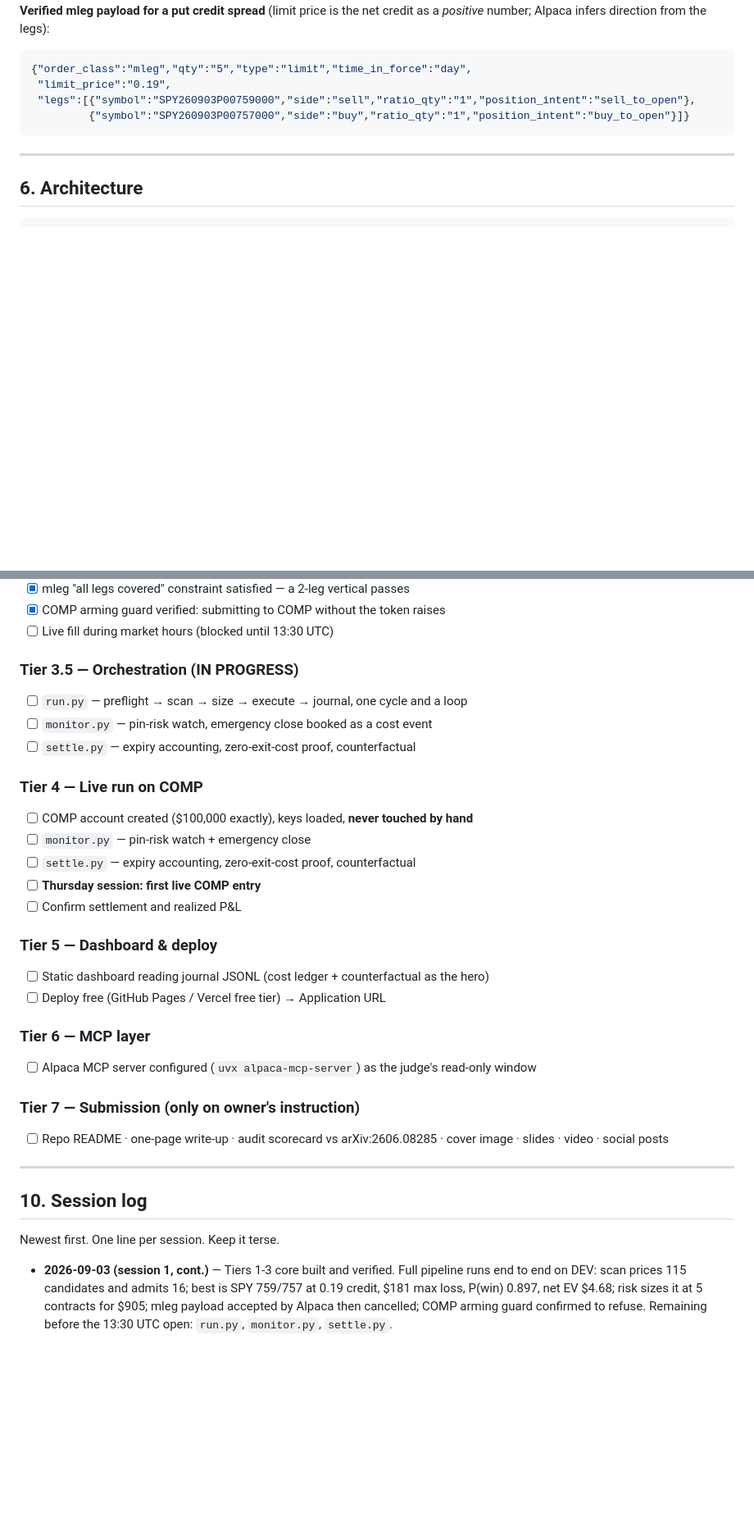
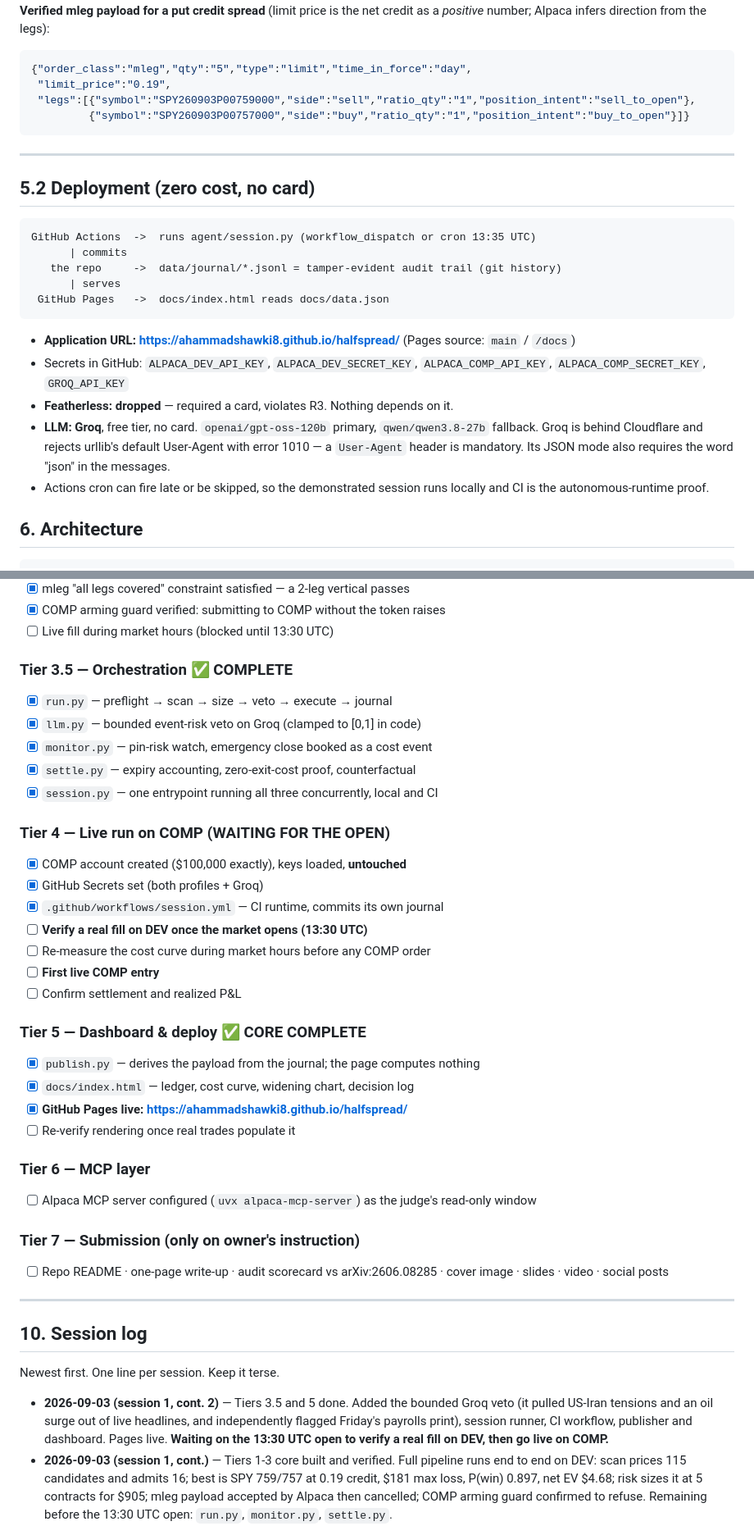
Before and after one commit to ahammadshawki8/halfspread, a Markdown page: CLAUDE.md, 2 parts joined by grey strips. Shown at 82% size. GitHub-like rendering; blank space fills up the shorter version.

Commit message:
Record deployment architecture and tier progress

````diff
--- a/CLAUDE.md
+++ b/CLAUDE.md
@@ -207,6 +207,25 @@ Global flags: `--jq`, `--csv`, `--quiet`, `--schema`, `--debug`. JSON on stdout
 
 ---
 
+## 5.2 Deployment (zero cost, no card)
+
+```
+GitHub Actions  ->  runs agent/session.py (workflow_dispatch or cron 13:35 UTC)
+      | commits
+   the repo     ->  data/journal/*.jsonl = tamper-evident audit trail (git history)
+      | serves
+ GitHub Pages   ->  docs/index.html reads docs/data.json
+```
+
+- **Application URL: https://ahammadshawki8.github.io/halfspread/** (Pages source: `main` / `/docs`)
+- Secrets in GitHub: `ALPACA_DEV_API_KEY`, `ALPACA_DEV_SECRET_KEY`, `ALPACA_COMP_API_KEY`, `ALPACA_COMP_SECRET_KEY`, `GROQ_API_KEY`
+- **Featherless: dropped** — required a card, violates R3. Nothing depends on it.
+- **LLM: Groq**, free tier, no card. `openai/gpt-oss-120b` primary, `qwen/qwen3.8-27b` fallback.
+  Groq is behind Cloudflare and rejects urllib's default User-Agent with error 1010 — a
+  `User-Agent` header is mandatory. Its JSON mode also requires the word "json" in the messages.
+- Actions cron can fire late or be skipped, so the demonstrated session runs locally and CI is
+  the autonomous-runtime proof.
+
 ## 6. Architecture
 
 ```
@@ -336,21 +355,27 @@ halfspread/
 - [x] COMP arming guard verified: submitting to COMP without the token raises
 - [ ] Live fill during market hours (blocked until 13:30 UTC)
 
-### Tier 3.5 — Orchestration (IN PROGRESS)
-- [ ] `run.py` — preflight → scan → size → execute → journal, one cycle and a loop
-- [ ] `monitor.py` — pin-risk watch, emergency close booked as a cost event
-- [ ] `settle.py` — expiry accounting, zero-exit-cost proof, counterfactual
+### Tier 3.5 — Orchestration ✅ COMPLETE
+- [x] `run.py` — preflight → scan → size → veto → execute → journal
+- [x] `llm.py` — bounded event-risk veto on Groq (clamped to [0,1] in code)
+- [x] `monitor.py` — pin-risk watch, emergency close booked as a cost event
+- [x] `settle.py` — expiry accounting, zero-exit-cost proof, counterfactual
+- [x] `session.py` — one entrypoint running all three concurrently, local and CI
 
-### Tier 4 — Live run on COMP
-- [ ] COMP account created ($100,000 exactly), keys loaded, **never touched by hand**
-- [ ] `monitor.py` — pin-risk watch + emergency close
-- [ ] `settle.py` — expiry accounting, zero-exit-cost proof, counterfactual
-- [ ] **Thursday session: first live COMP entry**
+### Tier 4 — Live run on COMP (WAITING FOR THE OPEN)
+- [x] COMP account created ($100,000 exactly), keys loaded, **untouched**
+- [x] GitHub Secrets set (both profiles + Groq)
+- [x] `.github/workflows/session.yml` — CI runtime, commits its own journal
+- [ ] **Verify a real fill on DEV once the market opens (13:30 UTC)**
+- [ ] Re-measure the cost curve during market hours before any COMP order
+- [ ] **First live COMP entry**
 - [ ] Confirm settlement and realized P&L
 
-### Tier 5 — Dashboard & deploy
-- [ ] Static dashboard reading journal JSONL (cost ledger + counterfactual as the hero)
-- [ ] Deploy free (GitHub Pages / Vercel free tier) → Application URL
+### Tier 5 — Dashboard & deploy ✅ CORE COMPLETE
+- [x] `publish.py` — derives the payload from the journal; the page computes nothing
+- [x] `docs/index.html` — ledger, cost curve, widening chart, decision log
+- [x] **GitHub Pages live: https://ahammadshawki8.github.io/halfspread/**
+- [ ] Re-verify rendering once real trades populate it
 
 ### Tier 6 — MCP layer
 - [ ] Alpaca MCP server configured (`uvx alpaca-mcp-server`) as the judge's read-only window
@@ -364,6 +389,7 @@ halfspread/
 
 Newest first. One line per session. Keep it terse.
 
+- **2026-09-03 (session 1, cont. 2)** — Tiers 3.5 and 5 done. Added the bounded Groq veto (it pulled US-Iran tensions and an oil surge out of live headlines, and independently flagged Friday's payrolls print), session runner, CI workflow, publisher and dashboard. Pages live. **Waiting on the 13:30 UTC open to verify a real fill on DEV, then go live on COMP.**
 - **2026-09-03 (session 1, cont.)** — Tiers 1-3 core built and verified. Full pipeline runs end to end on DEV: scan prices 115 candidates and admits 16; best is SPY 759/757 at 0.19 credit, $181 max loss, P(win) 0.897, net EV $4.68; risk sizes it at 5 contracts for $905; mleg payload accepted by Alpaca then cancelled; COMP arming guard confirmed to refuse. Remaining before the 13:30 UTC open: `run.py`, `monitor.py`, `settle.py`.
 - **2026-09-03 (session 1)** — Researched hackathon + ~90 competitors. Killed two candidates (dispersion; Vilkov's rules) on evidence. Locked HALFSPREAD. Installed Alpaca CLI + uv, created repo, wrote CLAUDE.md. DEV + COMP keys loaded and both profiles verified; COMP pristine at $100k. **Tier 0 complete** — index option data available, greeks NOT available (we compute our own), and the measured cost curve (§5.1 Finding 3) reshaped strike selection from delta-target to net-EV maximisation. Next: Tier 1.
 
````
